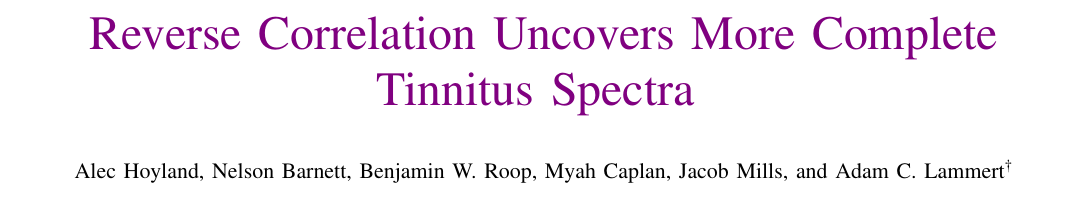
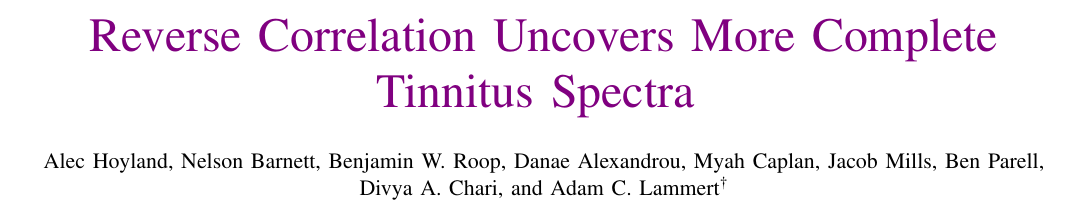
Before and after one commit to The-Lammert-Lab/tinnitus-reconstruction, a LaTeX paper (paper/main.tex): part of page 1 of 4, cut so that both start at the same text. Compiled offline with pdfLaTeX.

Commit message:
minor fixes

```diff
--- a/paper/main.tex
+++ b/paper/main.tex
@@ -431,12 +431,12 @@
 % 	and Dr. Adam C. Lammert is Assistant Professor of Biomedical Engineering at WPI.
 % }}
 % \author{Alec Hoyland, Nelson Barnett, Benjamin W. Roop, and Adam C. Lammert\textsuperscript{\textdagger{}}%
-\author{Alec Hoyland, Nelson Barnett, Benjamin W. Roop, Myah Caplan, Jacob Mills, and Adam C. Lammert\textsuperscript{\textdagger{}}%
+\author{Alec Hoyland, Nelson Barnett, Benjamin W. Roop, Danae Alexandrou, Myah Caplan, Jacob Mills, Ben Parell, Divya A. Chari, and Adam C. Lammert\textsuperscript{\textdagger{}}%
 \thanks{This work was supported in part by the University of Massachusetts
 Center for Clinical and Translation Science.}%
 \thanks{Mr. Hoyland is a graduate student in the Department of Biomedical Engineering
 at Worcester Polytechnic Institute (WPI) and a research scientist at Clarifai Inc.
-Mr. Barnett is a post-baccalaureate research associated at WPI.
+Mr. Barnett is a post-baccalaureate research associate at WPI.
 Mr. Roop is a research scientist at MIT Lincoln Laboratory.
 Ms. Caplan is a research assistant at WPI.
 Mr. Mills is a research assistant at WPI.
```
Also changed, not shown: paper/main.pdf, paper/main.tex (6 more changed lines).
